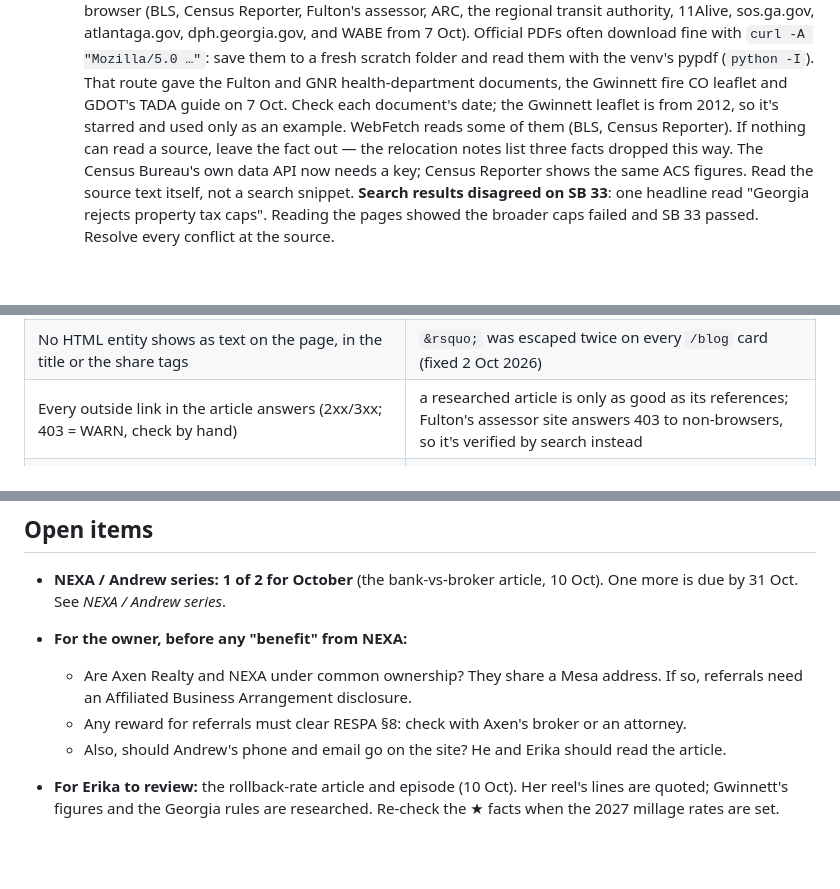
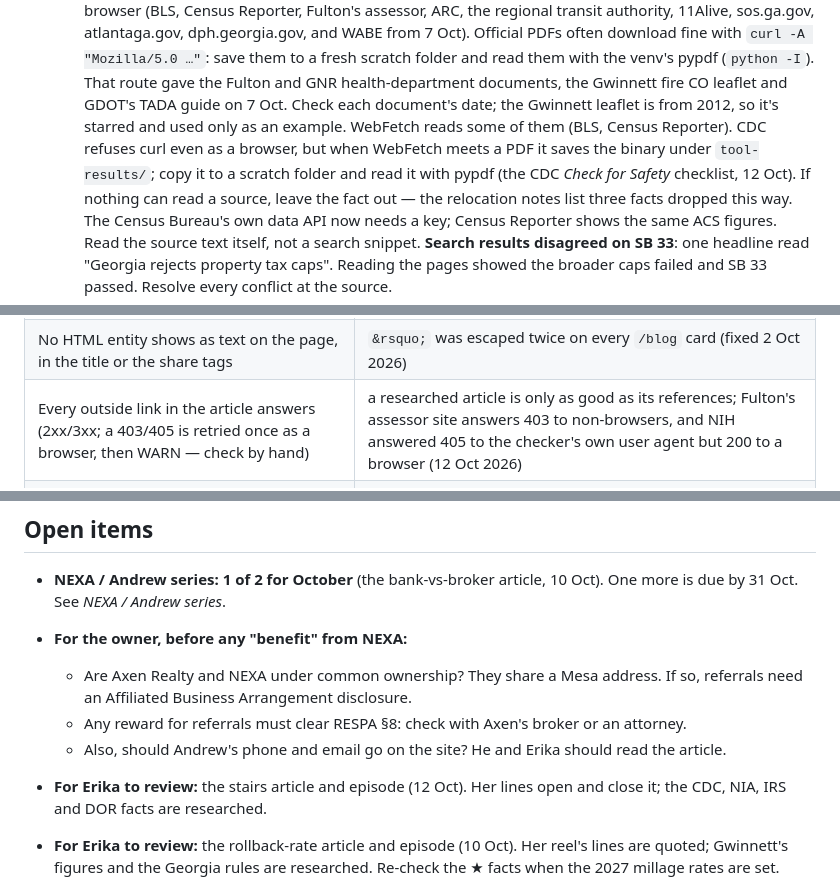
Before and after one commit to ptoayyazsharif/Erika_website, a Markdown page: CLAUDE.md, 3 parts joined by grey strips. GitHub-like rendering; blank space fills up the shorter version.

```diff
--- a/CLAUDE.md
+++ b/CLAUDE.md
@@ -210,7 +211,9 @@ and `tools/podcast/georgia-homestead-exemption-explained.txt`. Copy their shape.
    folder and read them with the venv's pypdf (`python -I`). That route gave the Fulton
    and GNR health-department documents, the Gwinnett fire CO leaflet and GDOT's TADA
    guide on 7 Oct. Check each document's date; the Gwinnett leaflet is from 2012, so
-   it's starred and used only as an example. WebFetch reads some of them (BLS, Census Reporter). If nothing can read
+   it's starred and used only as an example. WebFetch reads some of them (BLS, Census Reporter). CDC refuses curl even as a
+   browser, but when WebFetch meets a PDF it saves the binary under `tool-results/`; copy it
+   to a scratch folder and read it with pypdf (the CDC *Check for Safety* checklist, 12 Oct). If nothing can read
    a source, leave the fact out — the relocation notes list three facts dropped this
    way. The Census Bureau's own data API now needs a key; Census Reporter shows the
    same ACS figures.
@@ -340,7 +343,7 @@ check there and a row here.
 | Narration duration measured from the file; transcription spot-check | typed durations drift; TTS mishears |
 | PDFs: per-character font check, geometry, clipping, each page's `data-must` text | fonts silently fell back; grepping the PDF for a font name gave a false pass |
 | No HTML entity shows as text on the page, in the title or the share tags | `&rsquo;` was escaped twice on every `/blog` card (fixed 2 Oct 2026) |
-| Every outside link in the article answers (2xx/3xx; 403 = WARN, check by hand) | a researched article is only as good as its references; Fulton's assessor site answers 403 to non-browsers, so it's verified by search instead |
+| Every outside link in the article answers (2xx/3xx; a 403/405 is retried once as a browser, then WARN — check by hand) | a researched article is only as good as its references; Fulton's assessor site answers 403 to non-browsers, and NIH answered 405 to the checker's own user agent but 200 to a browser (12 Oct 2026) |
 | The line under the audio player matches the post (`audio_note`, or the "read aloud" default) | it said "same words, read aloud" for any audio; untrue for a podcast episode |
 | Admin round-trip keeps `audio_note` too | proven 5 Oct 2026 on a throwaway copy with a test login (see SESSION-LOG) |
 | **No picture on two articles**; no cover tile repeats its own article's body picture (whole blog, every run) | the same signing photo was on two articles four times, and two more were shared — the owner called it lazy (7 Oct 2026) |
@@ -403,6 +406,8 @@ shipped article in `posts.php`, check whether the admin has saved one (the
   - Any reward for referrals must clear RESPA §8: check with Axen's broker or an attorney.
   - Also, should Andrew's phone and email go on the site? He and Erika should read the
     article.
+- **For Erika to review:** the stairs article and episode (12 Oct). Her lines open and close
+  it; the CDC, NIA, IRS and DOR facts are researched.
 - **For Erika to review:** the rollback-rate article and episode (10 Oct). Her reel's lines
   are quoted; Gwinnett's figures and the Georgia rules are researched. Re-check the ★ facts
   when the 2027 millage rates are set.
```
Also changed, not shown: other parts of CLAUDE.md (+1 -0 lines), SESSION-LOG.md (+43 -0 lines).
